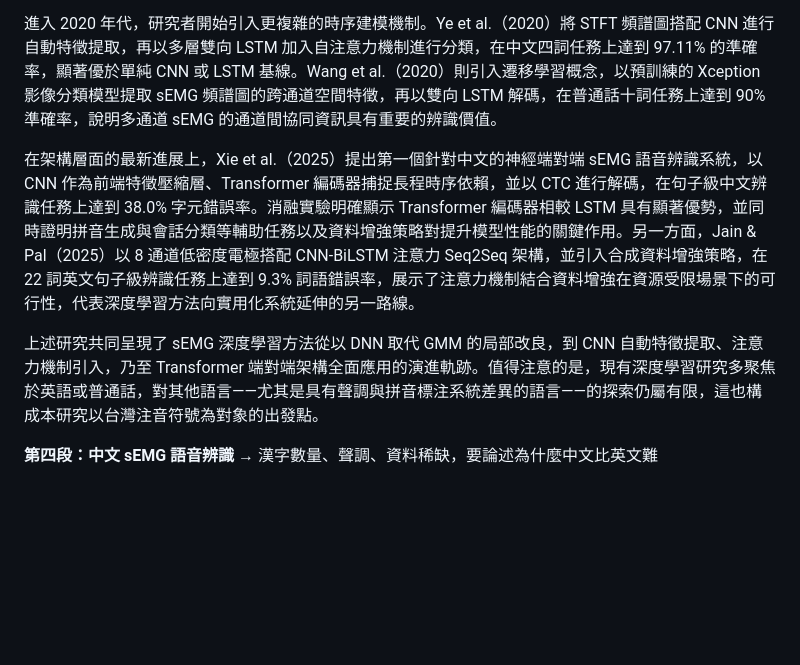
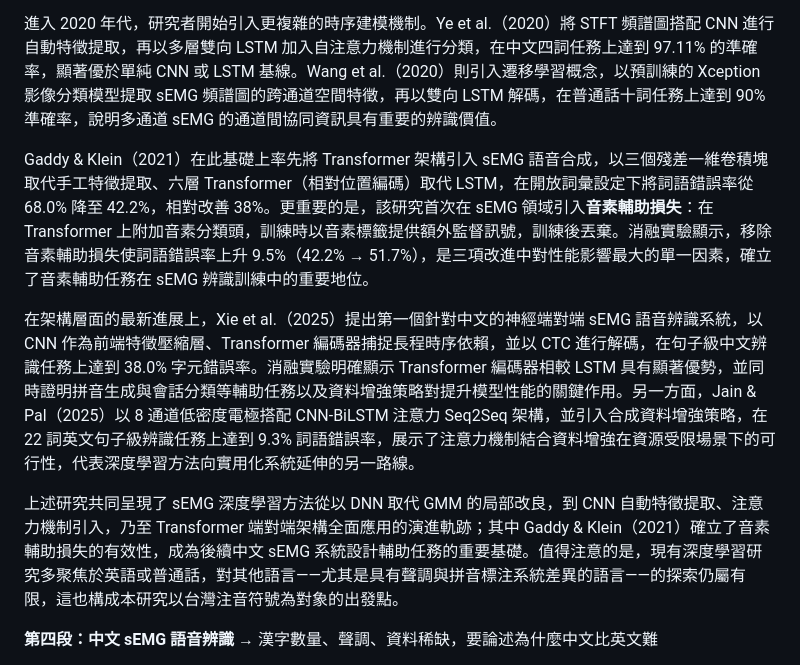
Before and after one commit to rayopenclaw316-gif/ray-agent, a Markdown page: thesis_draft_ch1.md, the part around the change. Rendered like a GitHub page; blank space fills up the shorter version.

Commit message:
auto sync: 2026-06-09 15:44

```diff
--- a/thesis_draft_ch1.md
+++ b/thesis_draft_ch1.md
@@ -25,9 +25,11 @@ Kapur et al.（2018）提出的 AlterEgo 系統進一步推進了這一趨勢，
 
 進入 2020 年代，研究者開始引入更複雜的時序建模機制。Ye et al.（2020）將 STFT 頻譜圖搭配 CNN 進行自動特徵提取，再以多層雙向 LSTM 加入自注意力機制進行分類，在中文四詞任務上達到 97.11% 的準確率，顯著優於單純 CNN 或 LSTM 基線。Wang et al.（2020）則引入遷移學習概念，以預訓練的 Xception 影像分類模型提取 sEMG 頻譜圖的跨通道空間特徵，再以雙向 LSTM 解碼，在普通話十詞任務上達到 90% 準確率，說明多通道 sEMG 的通道間協同資訊具有重要的辨識價值。
 
+Gaddy & Klein（2021）在此基礎上率先將 Transformer 架構引入 sEMG 語音合成，以三個殘差一維卷積塊取代手工特徵提取、六層 Transformer（相對位置編碼）取代 LSTM，在開放詞彙設定下將詞語錯誤率從 68.0% 降至 42.2%，相對改善 38%。更重要的是，該研究首次在 sEMG 領域引入**音素輔助損失**：在 Transformer 上附加音素分類頭，訓練時以音素標籤提供額外監督訊號，訓練後丟棄。消融實驗顯示，移除音素輔助損失使詞語錯誤率上升 9.5%（42.2% → 51.7%），是三項改進中對性能影響最大的單一因素，確立了音素輔助任務在 sEMG 辨識訓練中的重要地位。
+
 在架構層面的最新進展上，Xie et al.（2025）提出第一個針對中文的神經端對端 sEMG 語音辨識系統，以 CNN 作為前端特徵壓縮層、Transformer 編碼器捕捉長程時序依賴，並以 CTC 進行解碼，在句子級中文辨識任務上達到 38.0% 字元錯誤率。消融實驗明確顯示 Transformer 編碼器相較 LSTM 具有顯著優勢，並同時證明拼音生成與會話分類等輔助任務以及資料增強策略對提升模型性能的關鍵作用。另一方面，Jain & Pal（2025）以 8 通道低密度電極搭配 CNN-BiLSTM 注意力 Seq2Seq 架構，並引入合成資料增強策略，在 22 詞英文句子級辨識任務上達到 9.3% 詞語錯誤率，展示了注意力機制結合資料增強在資源受限場景下的可行性，代表深度學習方法向實用化系統延伸的另一路線。
 
-上述研究共同呈現了 sEMG 深度學習方法從以 DNN 取代 GMM 的局部改良，到 CNN 自動特徵提取、注意力機制引入，乃至 Transformer 端對端架構全面應用的演進軌跡。值得注意的是，現有深度學習研究多聚焦於英語或普通話，對其他語言——尤其是具有聲調與拼音標注系統差異的語言——的探索仍屬有限，這也構成本研究以台灣注音符號為對象的出發點。
+上述研究共同呈現了 sEMG 深度學習方法從以 DNN 取代 GMM 的局部改良，到 CNN 自動特徵提取、注意力機制引入，乃至 Transformer 端對端架構全面應用的演進軌跡；其中 Gaddy & Klein（2021）確立了音素輔助損失的有效性，成為後續中文 sEMG 系統設計輔助任務的重要基礎。值得注意的是，現有深度學習研究多聚焦於英語或普通話，對其他語言——尤其是具有聲調與拼音標注系統差異的語言——的探索仍屬有限，這也構成本研究以台灣注音符號為對象的出發點。
 
 **第四段：中文 sEMG 語音辨識**
 → 漢字數量、聲調、資料稀缺，要論述為什麼中文比英文難
```
